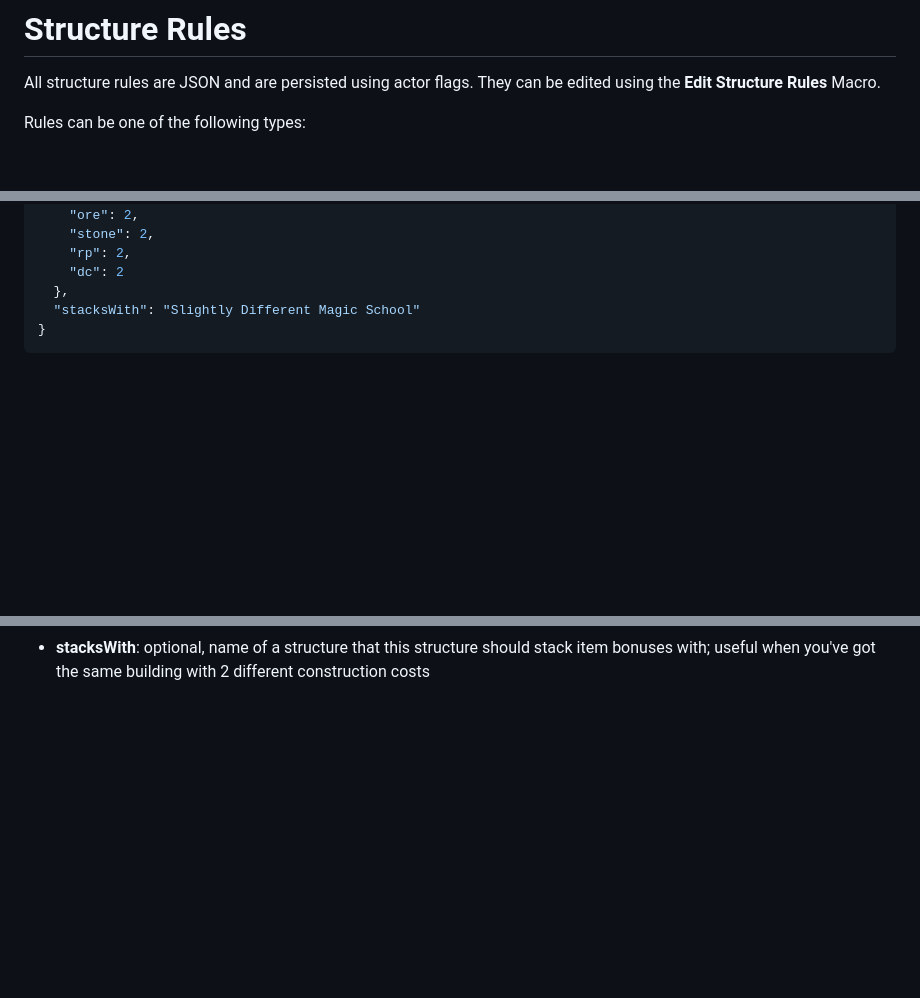
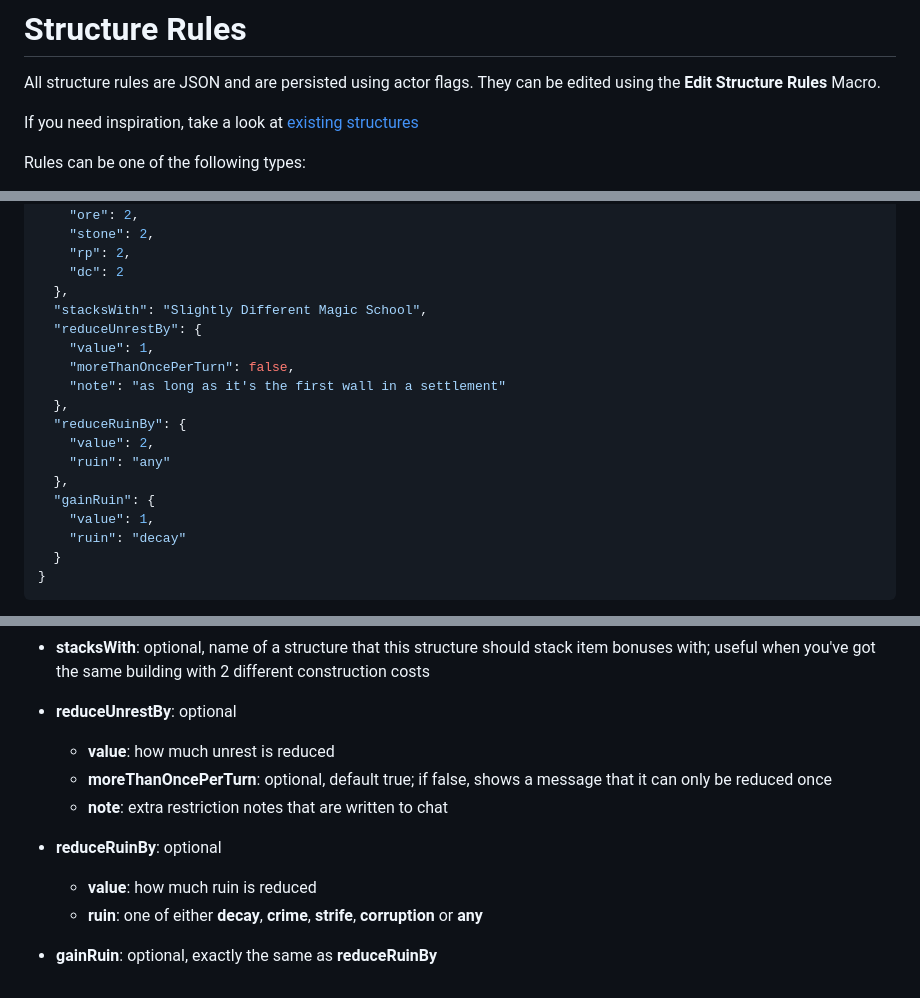
Before and after one commit to BernhardPosselt/foundryvtt-kotlin, a Markdown page: docs/structure-rules.md, 3 parts joined by grey strips. GitHub-like rendering; blank space fills up the shorter version.

Commit message:
update structure rules docs

````diff
--- a/docs/structure-rules.md
+++ b/docs/structure-rules.md
@@ -2,6 +2,8 @@
 
 All structure rules are JSON and are persisted using actor flags. They can be edited using the **Edit Structure Rules**
 Macro.
+
+If you need inspiration, take a look at [existing structures](../data/structures)
 
 Rules can be one of the following types:
 
@@ -199,7 +201,20 @@ A full structure rule would look something like this:
     "rp": 2,
     "dc": 2
   },
-  "stacksWith": "Slightly Different Magic School"
+  "stacksWith": "Slightly Different Magic School",
+  "reduceUnrestBy": {
+    "value": 1,
+    "moreThanOncePerTurn": false,
+    "note": "as long as it's the first wall in a settlement"
+  },
+  "reduceRuinBy": {
+    "value": 2,
+    "ruin": "any"
+  },
+  "gainRuin": {
+    "value": 1,
+    "ruin": "decay"
+  }
 }
 ```
 
@@ -291,3 +306,12 @@ A full structure rule would look something like this:
     * **ore**: optional, cost
     * **stone**: optional, cost
 * **stacksWith**: optional, name of a structure that this structure should stack item bonuses with; useful when you've got the same building with 2 different construction costs
+
+* **reduceUnrestBy**: optional
+  * **value**: how much unrest is reduced
+  * **moreThanOncePerTurn**: optional, default true; if false, shows a message that it can only be reduced once
+  * **note**: extra restriction notes that are written to chat
+* **reduceRuinBy**: optional
+  * **value**: how much ruin is reduced
+  * **ruin**: one of either **decay**, **crime**, **strife**, **corruption** or **any**
+* **gainRuin**: optional, exactly the same as **reduceRuinBy**
````
Also changed, not shown: CHANGELOG.md (+5 -0 lines).
